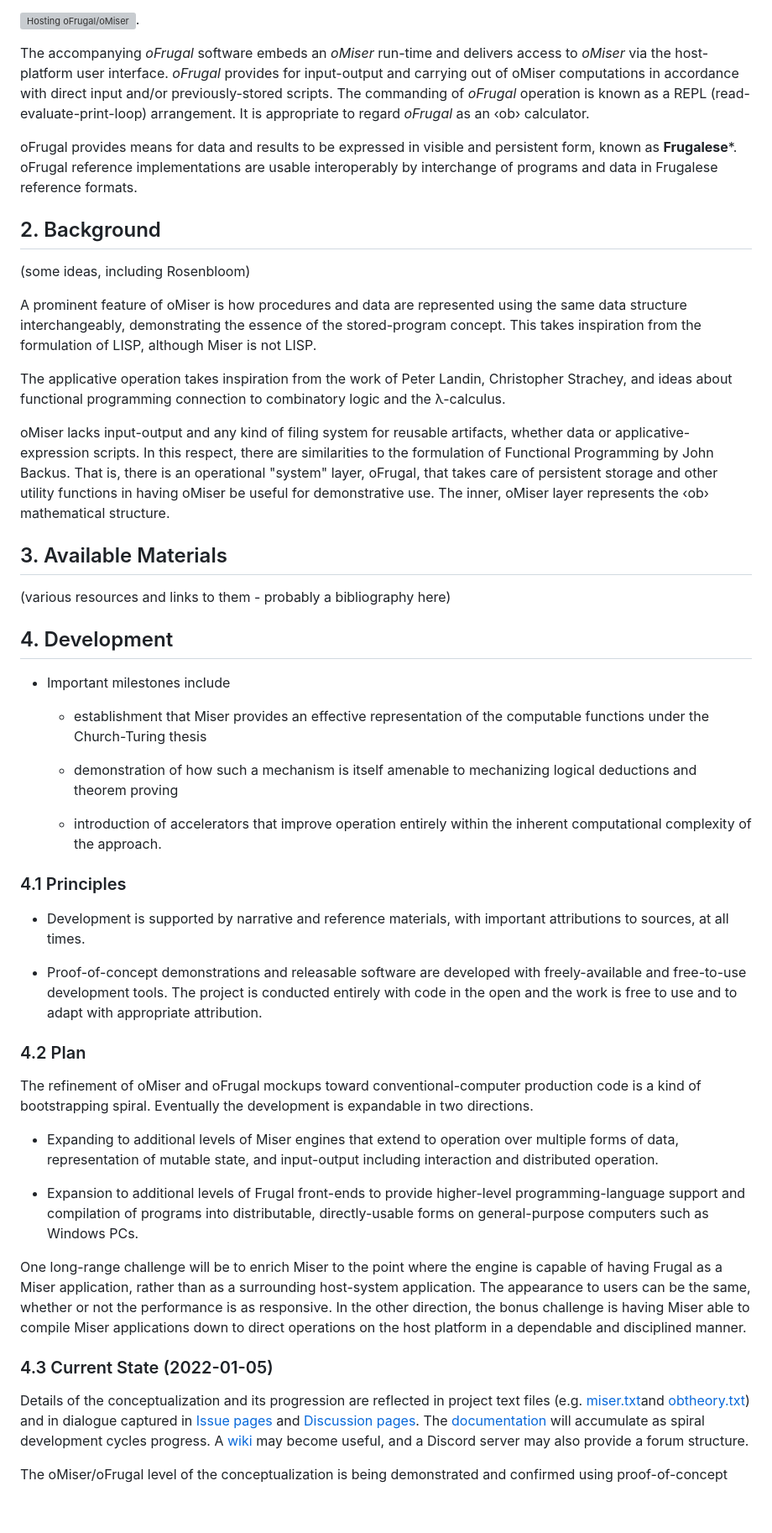
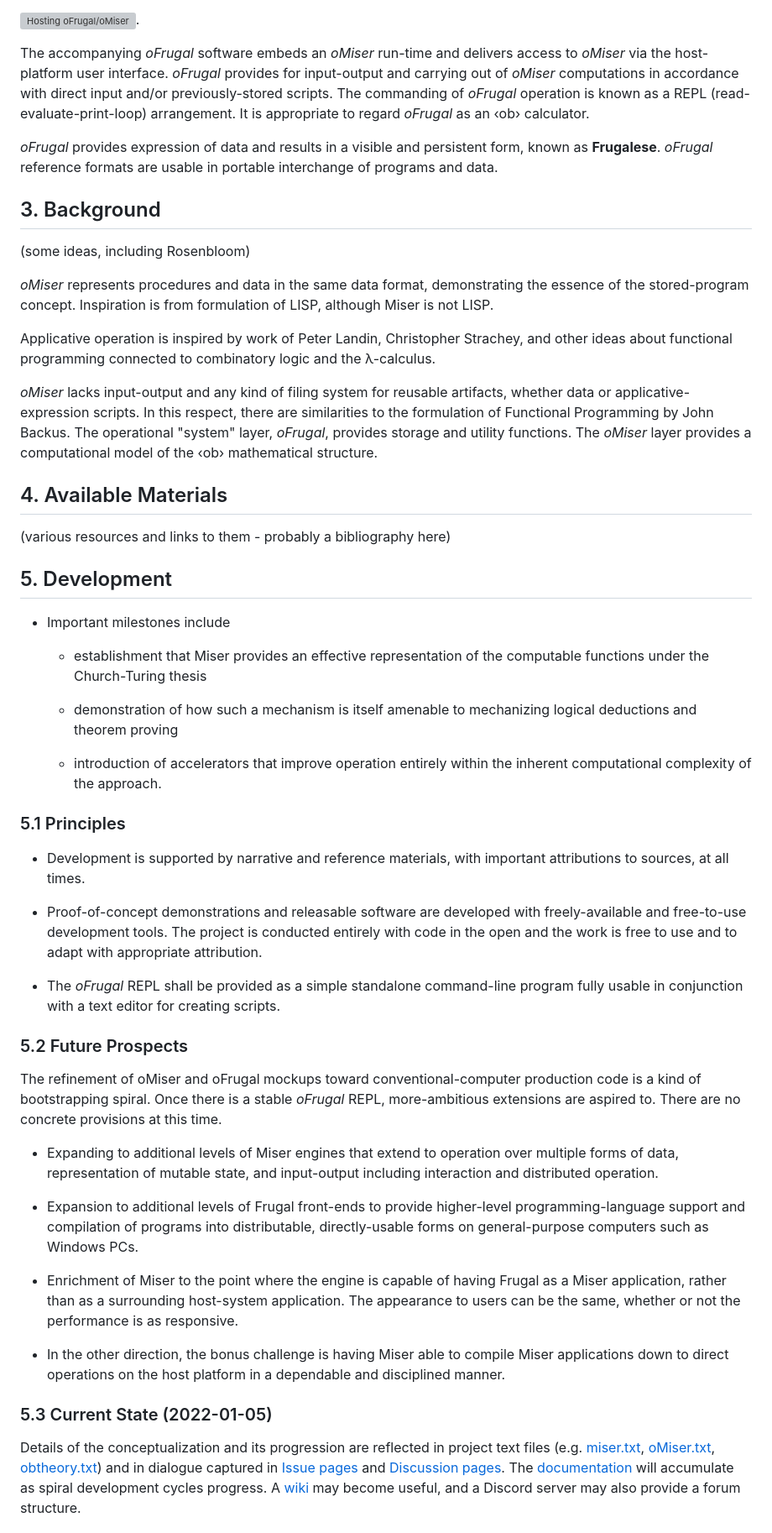
Before and after one commit to orcmid/miser, a Markdown page: README.md, the part around one of its changes. Shown at 84% size. Drawn GitHub-style; blank space fills up the shorter version; grey boxes are pictures that could not be loaded.

Commit message:
1.2.2 README mostly-stable draft

```diff
--- a/README.md
+++ b/README.md
@@ -63,46 +59,39 @@ application.
 
 The accompanying *oFrugal* software embeds an *oMiser* run-time and delivers
 access to *oMiser* via the host-platform user interface.  *oFrugal* provides
-for input-output and carrying out of oMiser computations in accordance with
+for input-output and carrying out of *oMiser* computations in accordance with
 direct input and/or previously-stored scripts.  The commanding of *oFrugal*
 operation is known as a REPL (read-evaluate-print-loop) arrangement.
 It is appropriate to regard *oFrugal* as an ‹ob› calculator.
 
-oFrugal provides means for data and results to be expressed in visible and
-persistent form, known as **Frugalese***.  oFrugal reference implementations
-are usable interoperably by interchange of programs and data in Frugalese
-reference formats.
+*oFrugal* provides expression of data and results in a visible and
+persistent form, known as **Frugalese**.  *oFrugal* reference formats
+are usable in portable interchange of programs and data.
 
-
-## 2. Background
+## 3. Background
 
 (some ideas, including Rosenbloom)
 
-A prominent feature of oMiser is how procedures and data are represented using
-the same data structure interchangeably, demonstrating the essence of the
-stored-program concept.  This takes inspiration from the formulation of LISP,
-although Miser is not LISP.
+*oMiser* represents procedures and data in the same data format, demonstrating
+the essence of the stored-program concept.  Inspiration is from formulation of
+LISP, although Miser is not LISP.
 
-The
-applicative operation takes inspiration from the work of Peter Landin,
-Christopher Strachey, and
-ideas about functional programming connection to combinatory logic and the
-λ-calculus.
+Applicative operation is inspired by work of Peter Landin,
+Christopher Strachey, and other ideas about functional programming connected
+to combinatory logic and the λ-calculus.
 
-oMiser lacks input-output and any kind of filing system for reusable
+*oMiser* lacks input-output and any kind of filing system for reusable
 artifacts, whether data or applicative-expression scripts.  In this respect,
 there are similarities to the formulation of Functional Programming by John
-Backus.  That is, there is an operational "system" layer, oFrugal, that takes
-care of
-persistent storage and other utility functions in having oMiser be useful for
-demonstrative use.  The inner, oMiser layer represents the ‹ob› mathematical
-structure.
+Backus.  The operational "system" layer, *oFrugal*, provides storage and
+utility functions.  The *oMiser* layer provides a computational model
+of the ‹ob› mathematical structure.
 
-## 3. Available Materials
+## 4. Available Materials
 
 (various resources and links to them - probably a bibliography here)
 
-## 4. Development
+## 5. Development
 
 * Important milestones include
 
@@ -115,7 +104,7 @@ structure.
   * introduction of accelerators that improve operation entirely within the
     inherent computational complexity of the approach.
 
-### 4.1 Principles
+### 5.1 Principles
 
 * Development is supported by narrative and reference materials, with
   important attributions to sources, at all times.
@@ -125,11 +114,15 @@ structure.
   is conducted entirely with code in the open and the work is free to use and
   to adapt with appropriate attribution.
 
-### 4.2 Plan
+* The *oFrugal* REPL shall be provided as a simple standalone command-line
+  program fully usable in conjunction with a text editor for creating scripts.
+
+### 5.2 Future Prospects
 
 The refinement of oMiser and oFrugal mockups toward conventional-computer
-production code is a kind of bootstrapping spiral.  Eventually the development
-is expandable in two directions.
+production code is a kind of bootstrapping spiral. Once there is a stable
+*oFrugal* REPL, more-ambitious extensions are aspired to.  There are no
+concrete provisions at this time.
 
 * Expanding to additional levels of Miser engines that extend to operation
   over multiple forms of data, representation of mutable state, and
@@ -139,18 +132,20 @@ is expandable in two directions.
   programming-language support and compilation of programs into distributable,
   directly-usable forms on general-purpose computers such as Windows PCs.
 
- One long-range challenge will be to enrich Miser to the point where the
- engine is capable of having Frugal as a Miser application, rather than as a
- surrounding host-system application.  The appearance to users can be the
- same, whether or not the performance is as responsive.  In the other
- direction, the bonus challenge is having Miser able to compile Miser
- applications down to direct operations on the host platform in a dependable
- and disciplined manner.
+* Enrichment of Miser to the point where the  engine is capable of having
+  Frugal as a Miser application, rather than as a
+  surrounding host-system application.  The appearance to users can be the
+  same, whether or not the performance is as responsive.
 
-### 4.3 Current State (2022-01-05)
+* In the other
+  direction, the bonus challenge is having Miser able to compile Miser
+  applications down to direct operations on the host platform in a dependable
+  and disciplined manner.
+
+### 5.3 Current State (2022-01-05)
 
 Details of the conceptualization and its progression are reflected in project
-text files (e.g. [miser.txt](miser.txt)and
+text files (e.g. [miser.txt](miser.txt), [oMiser.txt](oMiser/oMiser.txt),
 [obtheory.txt](oMiser/obtheory.txt)) and in dialogue captured in
 [Issue pages](https://github.com/orcmid/miser/issues) and
 [Discussion pages](https://github.com/orcmid/miser/discussions).  The
```
Also changed, not shown: other parts of README.md (+6 -9 lines).
